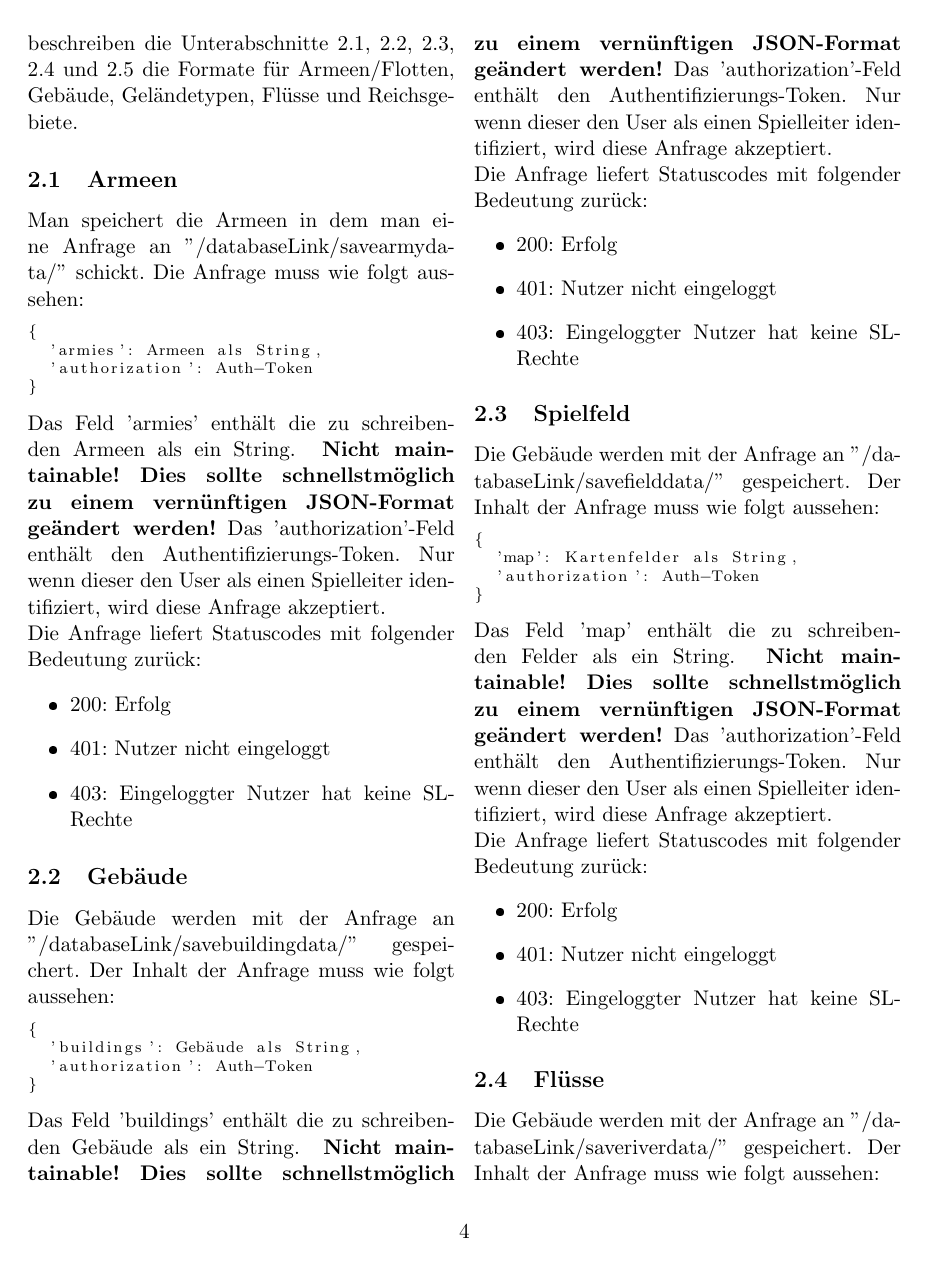
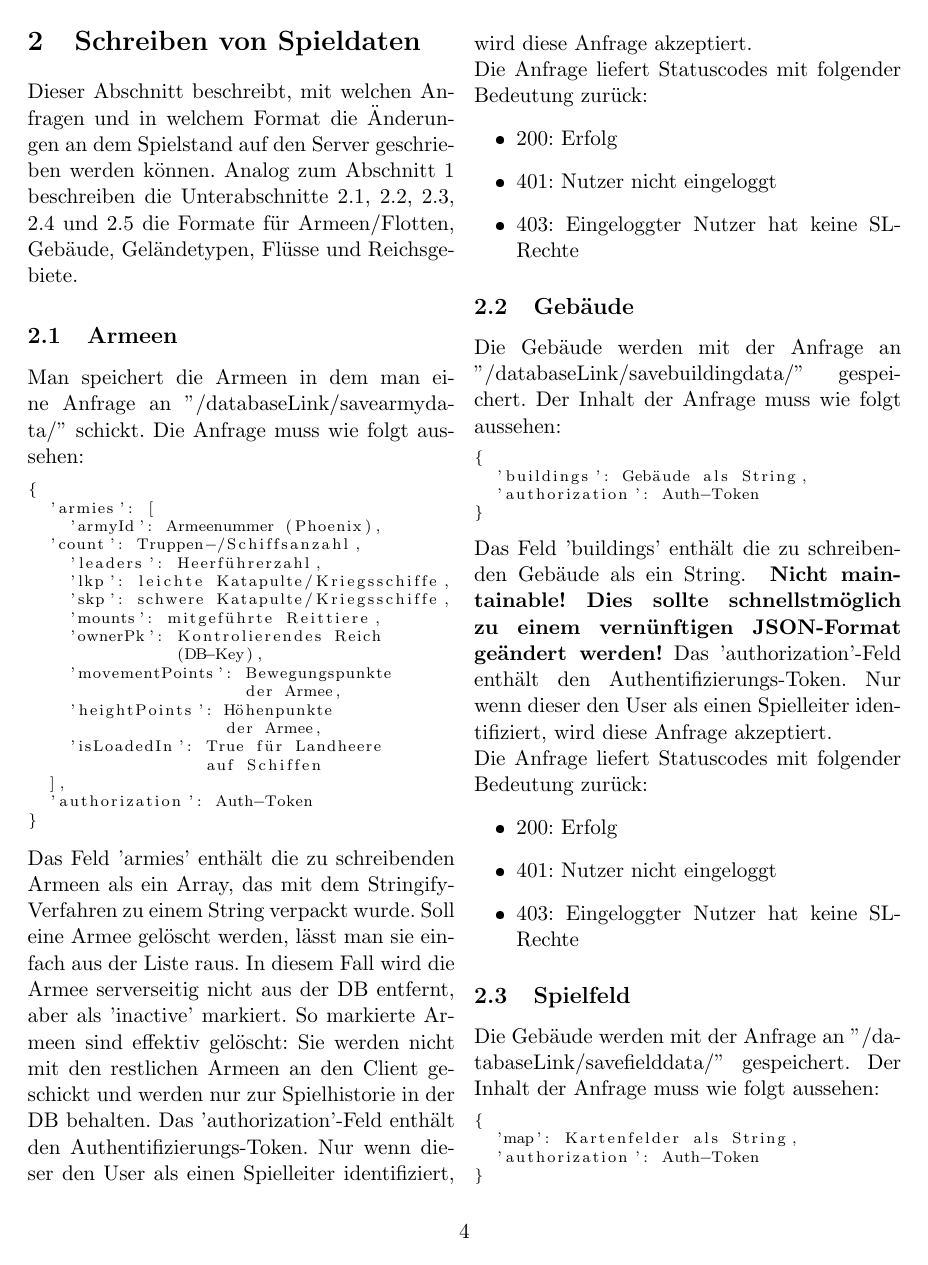
Before and after one commit to rkolosovs/phoenix-tool-server, a LaTeX document (api doc/Phoenix API Documentation.tex): page 4 of 10. The pictures show the PDF file api doc/Phoenix API Documentation.pdf that the author committed with the source.

Commit message:
Documentation and troop string representation.
Updated the documentation document to reflect the changes in border saving. Also to reflect the new fields in the troop table and the updated army saving.
Added the status of a troop and their movement/height points to the DB-internal string representation of this table.

```diff
--- a/api doc/Phoenix API Documentation.tex
+++ b/api doc/Phoenix API Documentation.tex
@@ -155,4 +158,7 @@ Dieser Abschnitt beschreibt, mit welchen Anfragen und in welchem Format die Änd
 Man speichert die Armeen in dem man eine Anfrage an "/databaseLink/savearmydata/" schickt. Die Anfrage muss wie folgt aussehen:
 \begin{lstlisting}
 {
-  'armies': Armeen als String,
+  'armies': [
+    'armyId': Armeenummer (Phoenix),
+	'count': Truppen-/Schiffsanzahl,
+    'leaders': Heerführerzahl,
@@ -159,7 +168,16 @@ Man speichert die Armeen in dem man eine Anfrage an "/databaseLink/savearmydata/
+    'ownerPk': Kontrolierendes Reich
+               (DB-Key),
+    'movementPoints': Bewegungspunkte
+                      der Armee,
+    'heightPoints': Höhenpunkte
+                    der Armee,
+    'isLoadedIn': True für Landheere
+                  auf Schiffen
+  ],
   'authorization': Auth-Token
 }
 \end{lstlisting}
-Das Feld 'armies' enthält die zu schreibenden Armeen als ein String. \textbf{ Nicht maintainable! Dies sollte schnellstmöglich zu einem vernünftigen JSON-Format geändert werden!} Das 'authorization'-Feld enthält den Authentifizierungs-Token. Nur wenn dieser den User als einen Spielleiter identifiziert, wird diese Anfrage akzeptiert.\\
+Das Feld 'armies' enthält die zu schreibenden Armeen als ein Array, das mit dem Stringify-Verfahren zu einem String verpackt wurde. Soll eine Armee gelöscht werden, lässt man sie einfach aus der Liste raus. In diesem Fall wird die Armee serverseitig nicht aus der DB entfernt, aber als 'inactive' markiert. So markierte Armeen sind effektiv gelöscht: Sie werden nicht mit den restlichen Armeen an den Client geschickt und werden nur zur Spielhistorie in der DB behalten. Das 'authorization'-Feld enthält den Authentifizierungs-Token. Nur wenn dieser den User als einen Spielleiter identifiziert, wird diese Anfrage akzeptiert.\\
 Die Anfrage liefert Statuscodes mit folgender Bedeutung zurück:
 \begin{itemize}
 \item 200: Erfolg
@@ -215,4 +233,4 @@ Die Anfrage liefert Statuscodes mit folgender Bedeutung zurück:
 Die Gebäude werden mit der Anfrage an "/databaseLink/saveborderdata/" gespeichert. Der Inhalt der Anfrage muss wie folgt aussehen:
 \begin{lstlisting}
 {
-  'borders': Flüsse als String,
+  'borders': [{
@@ -219,7 +242,7 @@ Die Gebäude werden mit der Anfrage an "/databaseLink/saveborderdata/" gespeiche
   'authorization': Auth-Token
 }
 \end{lstlisting}
-Das Feld 'borders' enthält die zu schreibenden Grenzen als ein String. \textbf{ Nicht maintainable! Dies sollte schnellstmöglich zu einem vernünftigen JSON-Format geändert werden!} Das 'authorization'-Feld enthält den Authentifizierungs-Token. Nur wenn dieser den User als einen Spielleiter identifiziert, wird diese Anfrage akzeptiert.\\
+Das Feld 'borders' enthält die zu schreibenden Grenzen im selben Format wie es vom Server empfangen wurde. Sie müssen mit der Stringify-Methode zu einem String verpackt werden. Das 'authorization'-Feld enthält den Authentifizierungs-Token. Nur wenn dieser den User als einen Spielleiter identifiziert, wird diese Anfrage akzeptiert.\\
 Die Anfrage liefert Statuscodes mit folgender Bedeutung zurück:
 \begin{itemize}
 \item 200: Erfolg
```
Also changed, not shown: api doc/Phoenix API Documentation.pdf, api doc/Phoenix API Documentation.tex (15 more changed lines), 5 other files.
